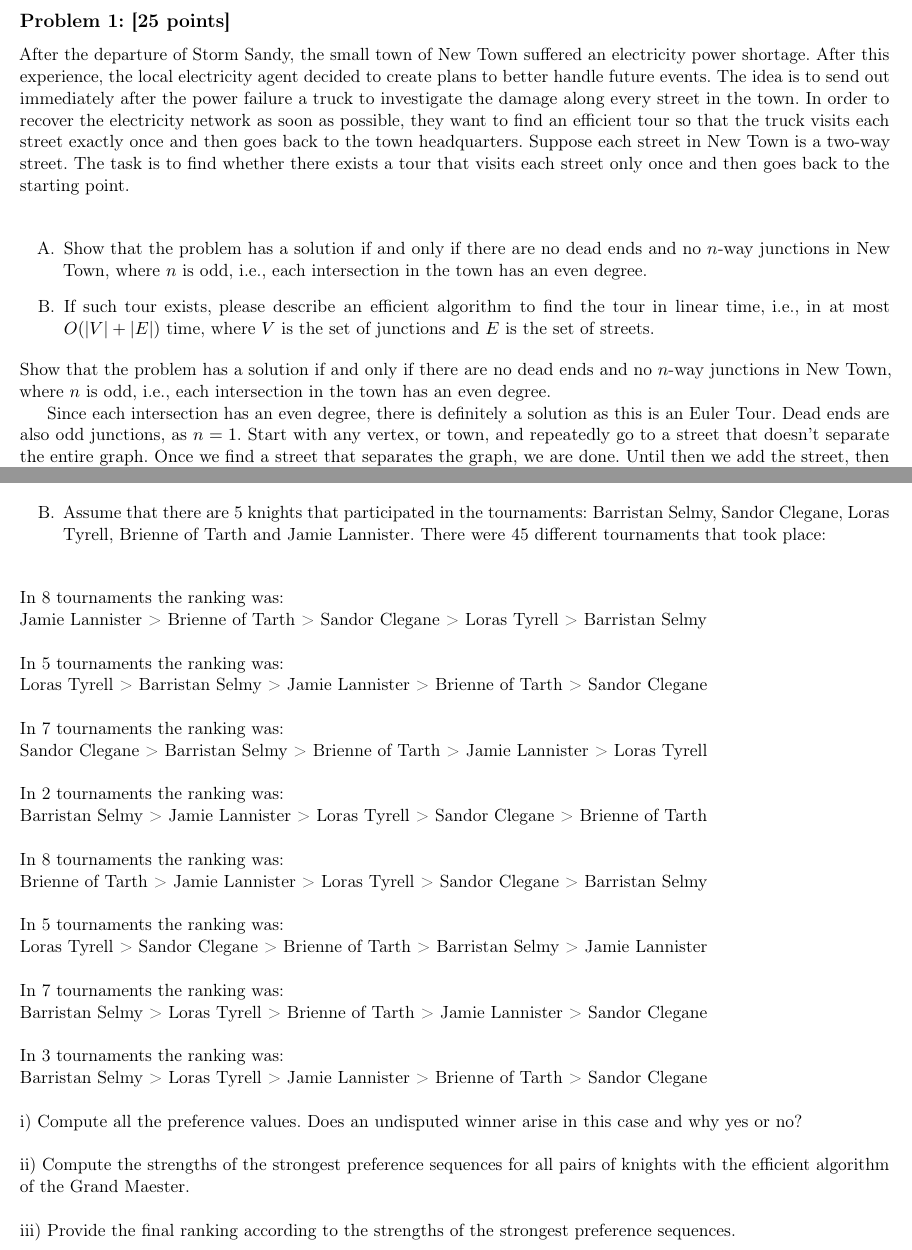
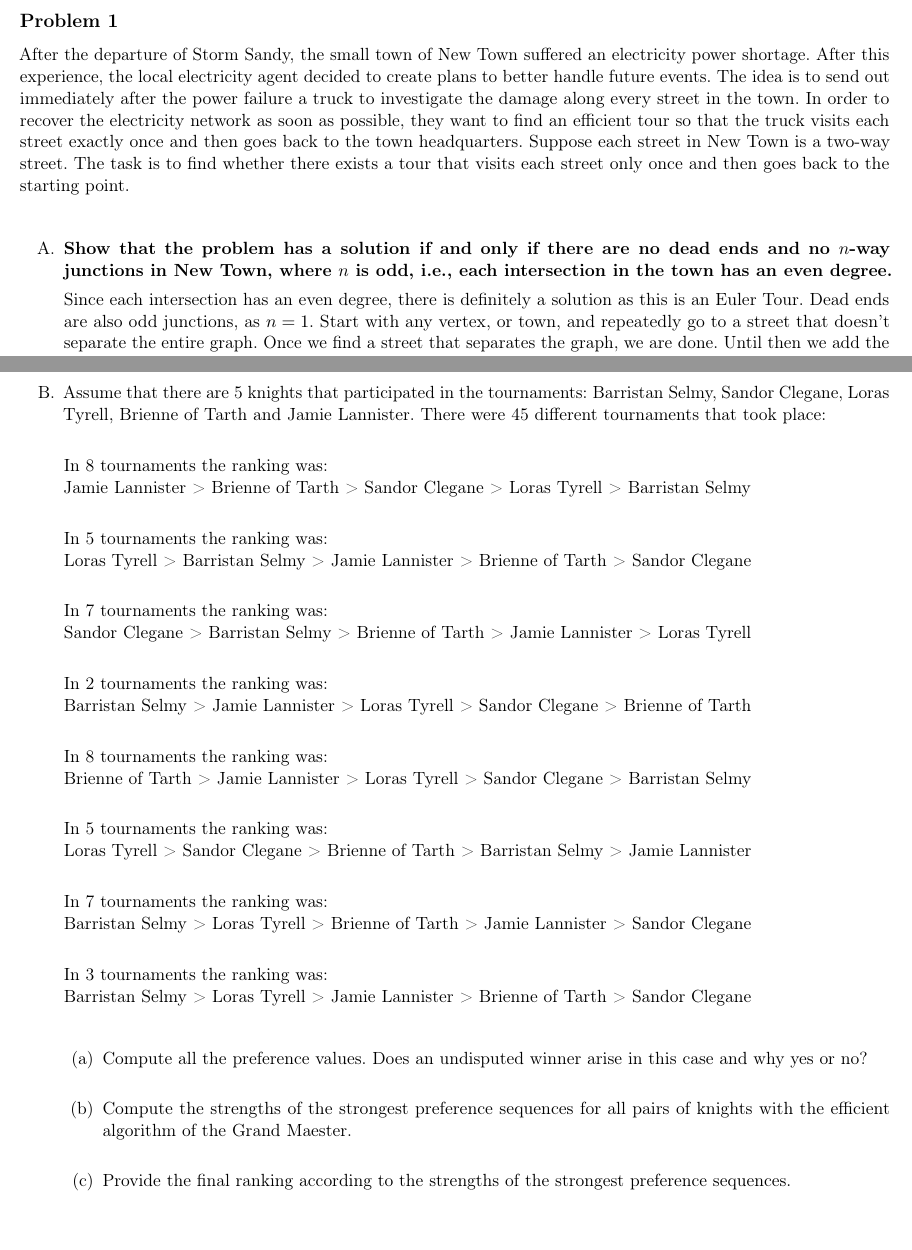
Before and after one commit to PLJNS/Rutgers-Algo-Spring-2014, a LaTeX problem sheet (Homework 04/hw_4.tex): two parts of pages 1 and 4 of 4, joined at a grey line, cut so that both start at the same text. Compiled offline with pdfLaTeX.

Commit message:
updated some formatting, damn this assignment is hard

```diff
--- a/Homework 04/hw_4.tex
+++ b/Homework 04/hw_4.tex
@@ -52,7 +52,7 @@
 
 \begin{document}
 
-\subsection*{Problem 1: [25 points]} After the departure of Storm
+\subsection*{Problem 1} After the departure of Storm
 Sandy, the small town of New Town suffered an electricity power
 shortage. After this experience, the local electricity agent decided
 to create plans to better handle future events. The idea is to send
@@ -66,17 +66,7 @@ tour that visits each street only once and then goes back to the
 starting point.\\
 
 \begin{enumerate}[label=\Alph*.]
-\item  Show that the problem has a solution if and only if
-there are no dead ends and no $n$-way junctions in New Town, where $n$
-is odd, i.e., each intersection in the town has an even degree.
-
-\item  If such tour exists, please describe an efficient
-algorithm to find the tour in linear time, i.e., in at most $O(|V| +
-|E|)$ time, where $V$ is the set of junctions and $E$ is the set of
-streets.
-\end{enumerate}
-
-\noindent{Show that the problem has a solution if and only if
+\item  \textbf{Show that the problem has a solution if and only if
 there are no dead ends and no $n$-way junctions in New Town, where $n$
 is odd, i.e., each intersection in the town has an even degree.}
 
@@ -270,7 +261,6 @@ time of the efficient solution?\\
 participated in the tournaments: Barristan Selmy, Sandor Clegane,
 Loras Tyrell, Brienne of Tarth and Jamie Lannister. There were 45
 different tournaments that took place:\\
-\end{enumerate}
 
 \noindent In 8 tournaments the ranking was:\\ Jamie Lannister > Brienne of Tarth
 > Sandor Clegane > Loras Tyrell > Barristan Selmy\\
@@ -296,15 +286,17 @@ Brienne of Tarth > Jamie Lannister > Sandor Clegane\\
 \noindent In 3 tournaments the ranking was:\\ Barristan Selmy > Loras Tyrell >
 Jamie Lannister > Brienne of Tarth > Sandor Clegane\\
 
-\noindent i) Compute all the preference values. Does an undisputed winner
+\begin{enumerate}
+\item Compute all the preference values. Does an undisputed winner
 arise in this case and why yes or no?\\
 
-\noindent ii) Compute the strengths of the strongest preference
+\item  Compute the strengths of the strongest preference
 sequences for all pairs of knights with the efficient algorithm of the
 Grand Maester.\\
 
-\noindent iii) Provide the final ranking according to the strengths of
+\item  Provide the final ranking according to the strengths of
 the strongest preference sequences.\\
-
+\end{enumerate}
+\end{enumerate}
 
 \end{document}
```
Also changed, not shown: Homework 04/hw_4.pdf, Homework 04/hw_4.tex (19 more changed lines), 2 other files.
